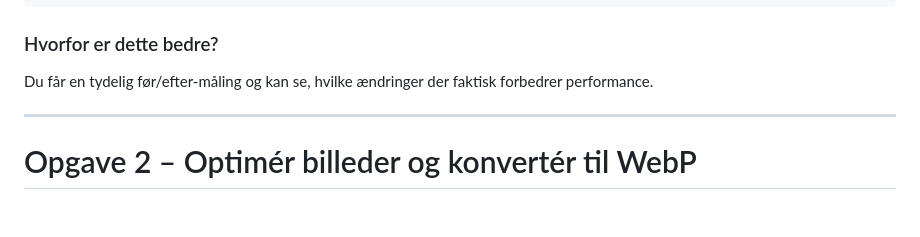
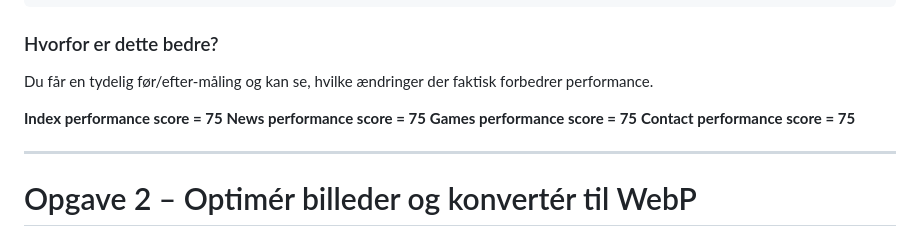
Before and after one commit to Ida7304/super-mario-web-accessibility-performance, a Markdown page: README.md, the part around the change. GitHub-like rendering; blank space fills up the shorter version.

Commit message:
Første måling med lighthouse performance på alle HTML sider, noteret i README opgave 1

```diff
--- a/README.md
+++ b/README.md
@@ -217,6 +217,12 @@ Hvis du optimerer først, har du ingen baseline at sammenligne med. Du kan derfo
 ### Hvorfor er dette bedre?
 
 Du får en tydelig før/efter-måling og kan se, hvilke ændringer der faktisk forbedrer performance.
+
+**Index performance score = 75**
+**News performance score = 75**
+**Games performance score = 75**
+**Contact performance score = 75**
+
 
 ---
 
```
